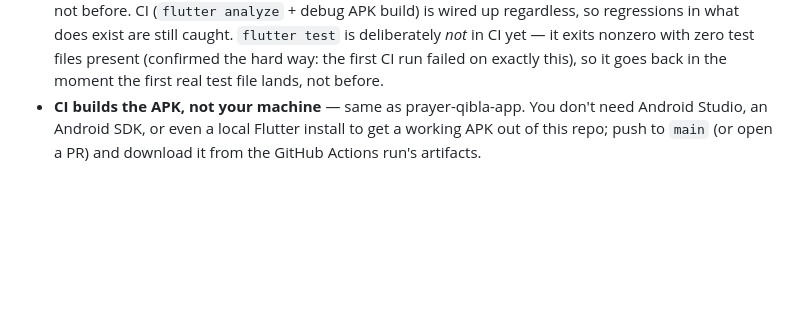
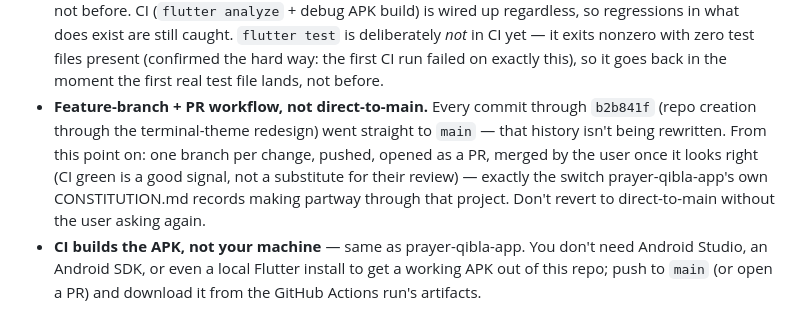
Before and after one commit to ojgWeza/Kemika, a Markdown page: CONSTITUTION.md, the part around the change. Rendered like a GitHub page; blank space fills up the shorter version.

Commit message:
Record the switch to feature-branch + PR workflow
Per explicit user request: from here on, every change gets its own
branch and PR, merged by the user once it looks right -- not pushed
straight to main. Mirrors the identical switch already recorded in
prayer-qibla-app's own CONSTITUTION.md. This commit is itself the
first one to follow that process.

Everything through b2b841f (repo creation through the terminal-theme
redesign) went directly to main; that history isn't being rewritten.

```diff
--- a/CONSTITUTION.md
+++ b/CONSTITUTION.md
@@ -155,6 +155,13 @@ deferred until after the vertical slice proves the core interaction feel — see
   test` is deliberately *not* in CI yet — it exits nonzero with zero test files present
   (confirmed the hard way: the first CI run failed on exactly this), so it goes back in
   the moment the first real test file lands, not before.
+- **Feature-branch + PR workflow, not direct-to-main.** Every commit through
+  `b2b841f` (repo creation through the terminal-theme redesign) went straight to `main`
+  — that history isn't being rewritten. From this point on: one branch per change,
+  pushed, opened as a PR, merged by the user once it looks right (CI green is a good
+  signal, not a substitute for their review) — exactly the switch prayer-qibla-app's
+  own CONSTITUTION.md records making partway through that project. Don't revert to
+  direct-to-main without the user asking again.
 - **CI builds the APK, not your machine** — same as prayer-qibla-app. You don't need
   Android Studio, an Android SDK, or even a local Flutter install to get a working APK
   out of this repo; push to `main` (or open a PR) and download it from the GitHub
```
